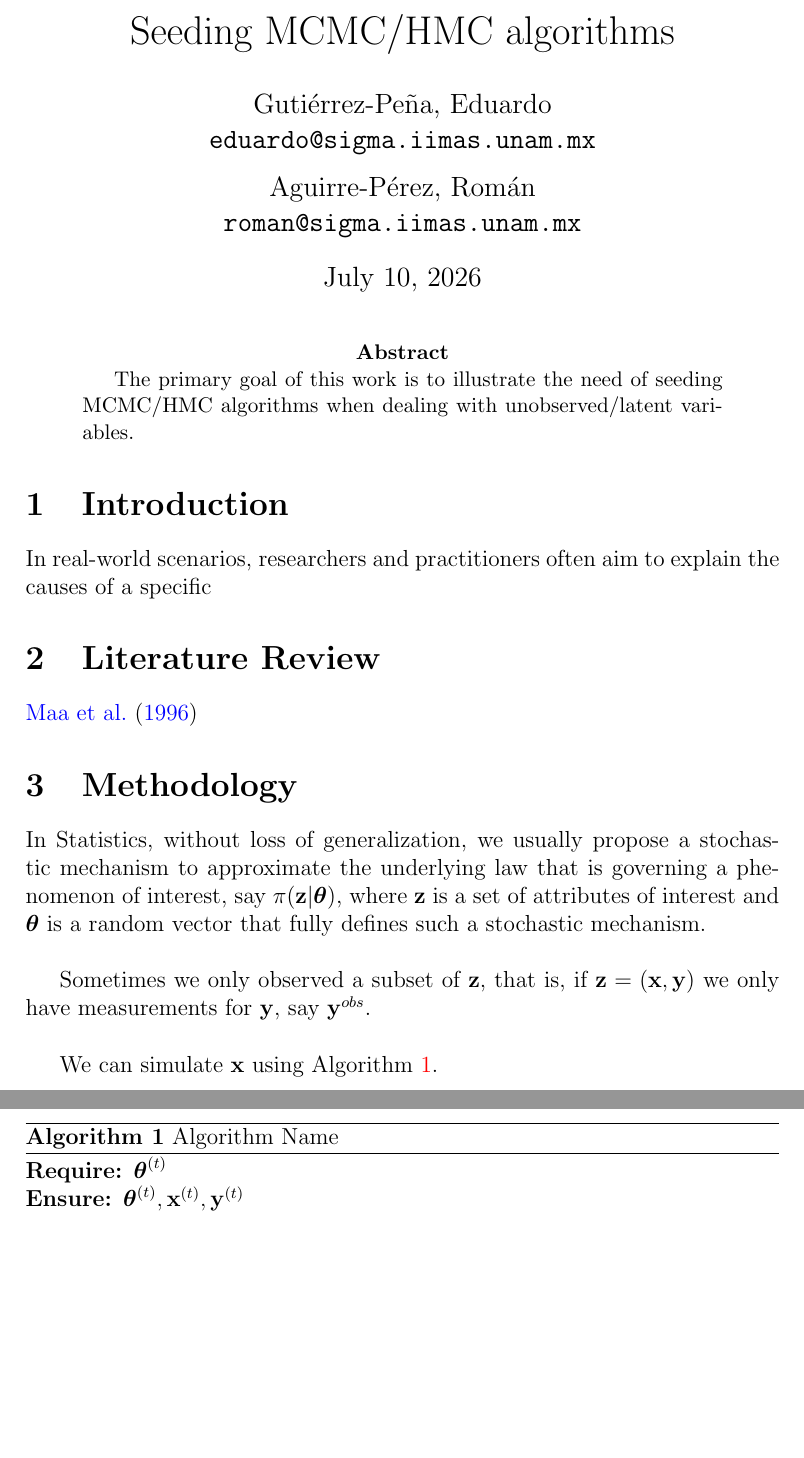
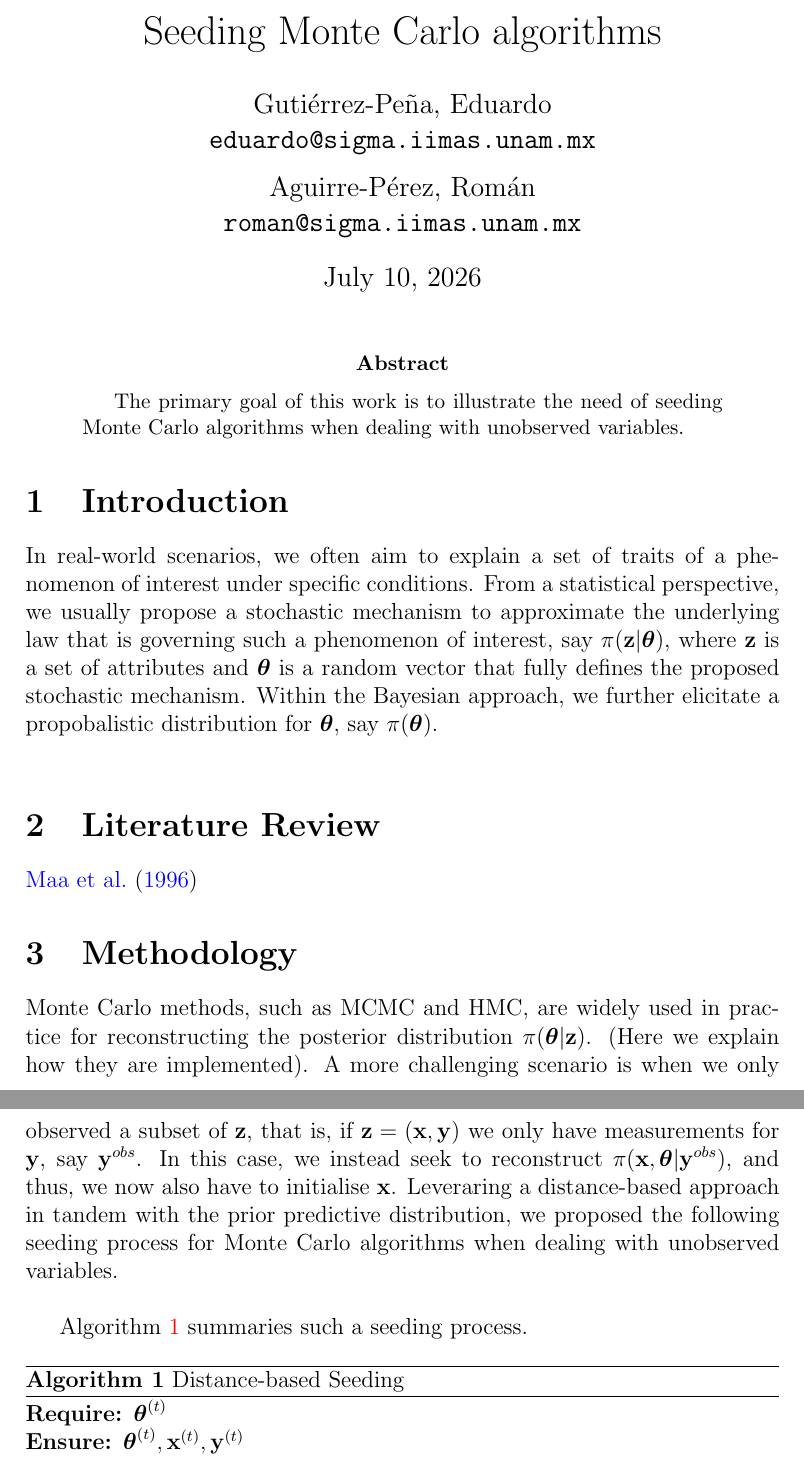
Before and after one commit to roman-ap/SeedingStan, a LaTeX paper (LaTeX/Seeding.tex): two parts of pages 1 and 2 of 3, joined at a grey line, cut so that both start at the same text, the shorter picture padded with empty space. Compiled offline with pdfLaTeX.

Commit message:
First paragraphs for Introduction and Methodology.

```diff
--- a/LaTeX/Seeding.tex
+++ b/LaTeX/Seeding.tex
@@ -13,7 +13,7 @@
 \usepackage{hyperref}
 \hypersetup{colorlinks=true,linkcolor=red,citecolor=blue,filecolor=magenta,urlcolor=green}
 
-\title{Seeding MCMC/HMC algorithms}
+\title{Seeding Monte Carlo algorithms}
 \author{
   Guti\'errez-Pe\~na, Eduardo\\
   \texttt{eduardo@sigma.iimas.unam.mx}
@@ -27,11 +27,11 @@
 \maketitle
 
 \begin{abstract}
-The primary goal of this work is to illustrate the need of seeding MCMC/HMC algorithms when dealing with unobserved/latent variables.
+The primary goal of this work is to illustrate the need of seeding Monte Carlo algorithms when dealing with unobserved variables.
 \end{abstract}
 
 \section{Introduction}
-In real-world scenarios, researchers and practitioners often aim to explain the causes of a specific
+In real-world scenarios, we often aim to explain a set of traits of a phenomenon of interest under specific conditions. From a statistical perspective, we usually propose a stochastic mechanism to approximate the underlying law that is governing such a phenomenon of interest, say $\pi(\mathbf{z} \vert \boldsymbol{\theta})$, where $\mathbf{z}$ is a set of attributes and $\boldsymbol{\theta}$ is a random vector that fully defines the proposed stochastic mechanism. Within the Bayesian approach, we further elicitate a propobalistic distribution for $\boldsymbol{\theta}$, say $\pi(\boldsymbol{\theta})$.\\
 
 \section{Literature Review}
 
@@ -39,14 +39,13 @@ In real-world scenarios, researchers and practitioners often aim to explain the
 
 \section{Methodology}
 
-In Statistics, without loss of generalization, we usually propose a stochastic mechanism to approximate the underlying law that is governing a phenomenon of interest, say $\pi(\mathbf{z} \vert \boldsymbol{\theta})$, where $\mathbf{z}$ is a set of attributes of interest and $\boldsymbol{\theta}$ is a random vector that fully defines such a stochastic mechanism.\\
+Monte Carlo methods, such as MCMC and HMC, are widely used in practice for reconstructing the posterior distribution $\pi(\boldsymbol{\theta} \vert \mathbf{z})$. (Here we explain how they are implemented). A more challenging scenario is when we only observed a subset of $\mathbf{z}$, that is, if $\mathbf{z} = (\mathbf{x}, \mathbf{y})$ we only have measurements for $\mathbf{y}$, say $\mathbf{y}^{obs}$. In this case, we instead seek to reconstruct $\pi(\mathbf{x}, \boldsymbol{\theta} \vert \mathbf{y}^{obs})$, and thus, we now also have to initialise $\mathbf{x}$. Leveraring a distance-based approach in tandem with the prior predictive distribution, we proposed the following seeding process for Monte Carlo algorithms when dealing with unobserved variables.\\
 
-Sometimes we only observed a subset of $\mathbf{z}$, that is, if $\mathbf{z} = (\mathbf{x}, \mathbf{y})$ we only have measurements for $\mathbf{y}$, say $\mathbf{y}^{obs}$.\\
 
-We can simulate $\mathbf{x}$ using Algorithm~\ref{alg:inits}.
+Algorithm~\ref{alg:inits} summaries such a seeding process.
 
 \begin{algorithm}
-\caption{Algorithm Name}
+\caption{Distance-based Seeding}
 \label{alg:inits}
 \begin{algorithmic}[1]
 
```
Also changed, not shown: LaTeX/Seeding.pdf, 3 other files.
